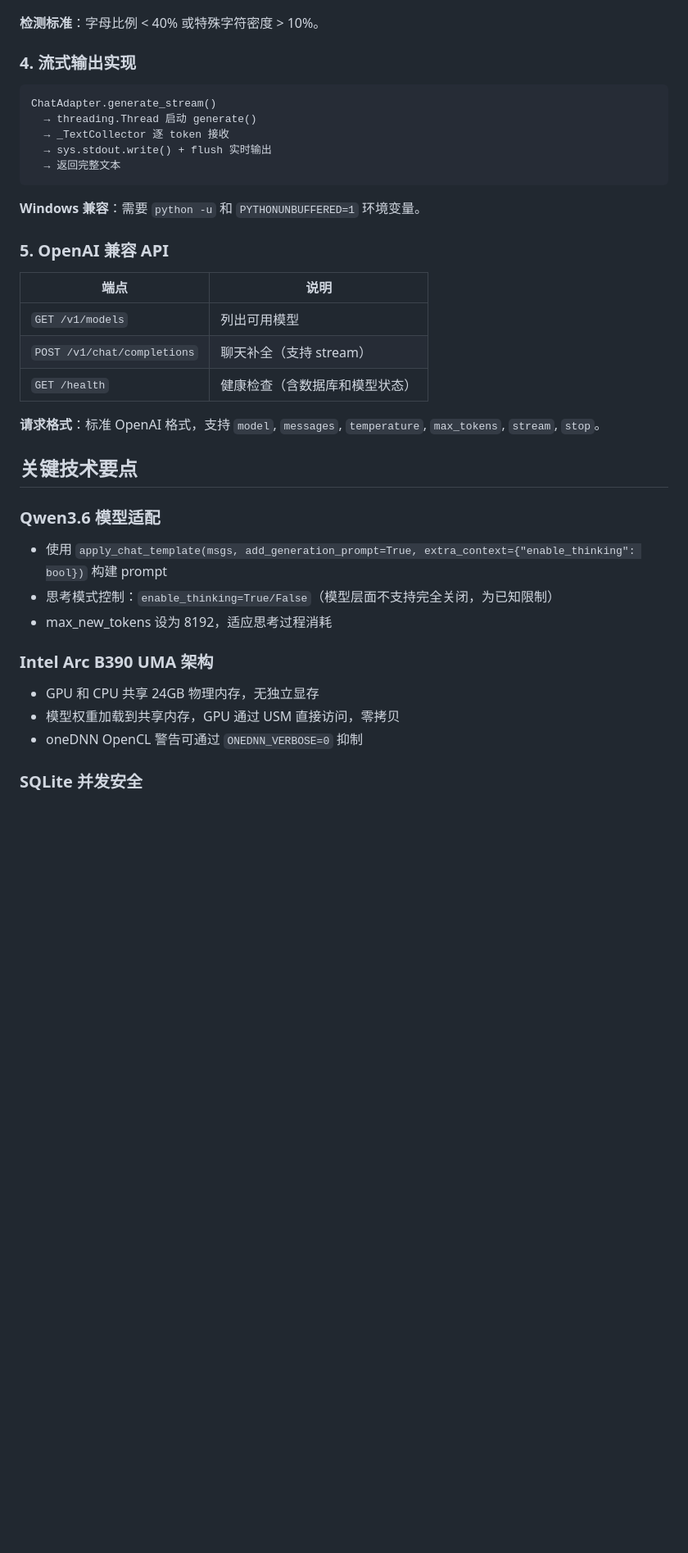
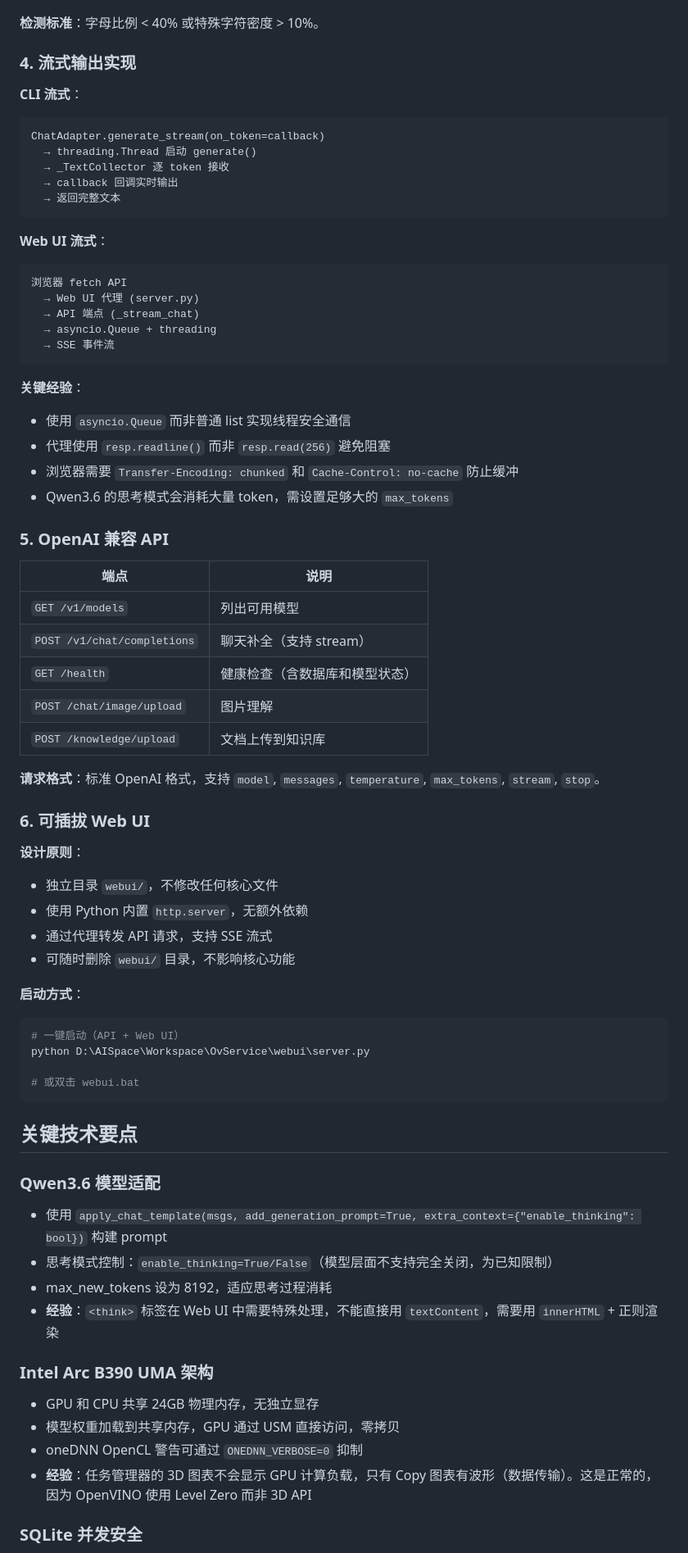
Before and after one commit to bearwo/OvService, a Markdown page: DEVELOPMENT_PLAN.md, the part around one of its changes. Shown at 82% size. Drawn GitHub-style; blank space fills up the shorter version.

````diff
--- a/DEVELOPMENT_PLAN.md
+++ b/DEVELOPMENT_PLAN.md
@@ -103,15 +115,29 @@ D:\AISpace\Workspace\OvService\
 
 ### 4. 流式输出实现
 
+**CLI 流式**：
 ```
-ChatAdapter.generate_stream()
+ChatAdapter.generate_stream(on_token=callback)
   → threading.Thread 启动 generate()
   → _TextCollector 逐 token 接收
-  → sys.stdout.write() + flush 实时输出
+  → callback 回调实时输出
   → 返回完整文本
 ```
 
-**Windows 兼容**：需要 `python -u` 和 `PYTHONUNBUFFERED=1` 环境变量。
+**Web UI 流式**：
+```
+浏览器 fetch API
+  → Web UI 代理 (server.py)
+  → API 端点 (_stream_chat)
+  → asyncio.Queue + threading
+  → SSE 事件流
+```
+
+**关键经验**：
+- 使用 `asyncio.Queue` 而非普通 list 实现线程安全通信
+- 代理使用 `resp.readline()` 而非 `resp.read(256)` 避免阻塞
+- 浏览器需要 `Transfer-Encoding: chunked` 和 `Cache-Control: no-cache` 防止缓冲
+- Qwen3.6 的思考模式会消耗大量 token，需设置足够大的 `max_tokens`
 
 ### 5. OpenAI 兼容 API
 
@@ -120,8 +146,26 @@ ChatAdapter.generate_stream()
 | `GET /v1/models` | 列出可用模型 |
 | `POST /v1/chat/completions` | 聊天补全（支持 stream） |
 | `GET /health` | 健康检查（含数据库和模型状态） |
+| `POST /chat/image/upload` | 图片理解 |
+| `POST /knowledge/upload` | 文档上传到知识库 |
 
 **请求格式**：标准 OpenAI 格式，支持 `model`, `messages`, `temperature`, `max_tokens`, `stream`, `stop`。
+
+### 6. 可插拔 Web UI
+
+**设计原则**：
+- 独立目录 `webui/`，不修改任何核心文件
+- 使用 Python 内置 `http.server`，无额外依赖
+- 通过代理转发 API 请求，支持 SSE 流式
+- 可随时删除 `webui/` 目录，不影响核心功能
+
+**启动方式**：
+```powershell
+# 一键启动（API + Web UI）
+python D:\AISpace\Workspace\OvService\webui\server.py
+
+# 或双击 webui.bat
+```
 
 ## 关键技术要点
 
@@ -129,11 +173,13 @@ ChatAdapter.generate_stream()
 - 使用 `apply_chat_template(msgs, add_generation_prompt=True, extra_context={"enable_thinking": bool})` 构建 prompt
 - 思考模式控制：`enable_thinking=True/False`（模型层面不支持完全关闭，为已知限制）
 - max_new_tokens 设为 8192，适应思考过程消耗
+- **经验**：`<think>` 标签在 Web UI 中需要特殊处理，不能直接用 `textContent`，需要用 `innerHTML` + 正则渲染
 
 ### Intel Arc B390 UMA 架构
 - GPU 和 CPU 共享 24GB 物理内存，无独立显存
 - 模型权重加载到共享内存，GPU 通过 USM 直接访问，零拷贝
 - oneDNN OpenCL 警告可通过 `ONEDNN_VERBOSE=0` 抑制
+- **经验**：任务管理器的 3D 图表不会显示 GPU 计算负载，只有 Copy 图表有波形（数据传输）。这是正常的，因为 OpenVINO 使用 Level Zero 而非 3D API
 
 ### SQLite 并发安全
 - 使用 WAL 模式 + `check_same_thread=False`
````
Also changed, not shown: other parts of DEVELOPMENT_PLAN.md (+102 -11 lines).
